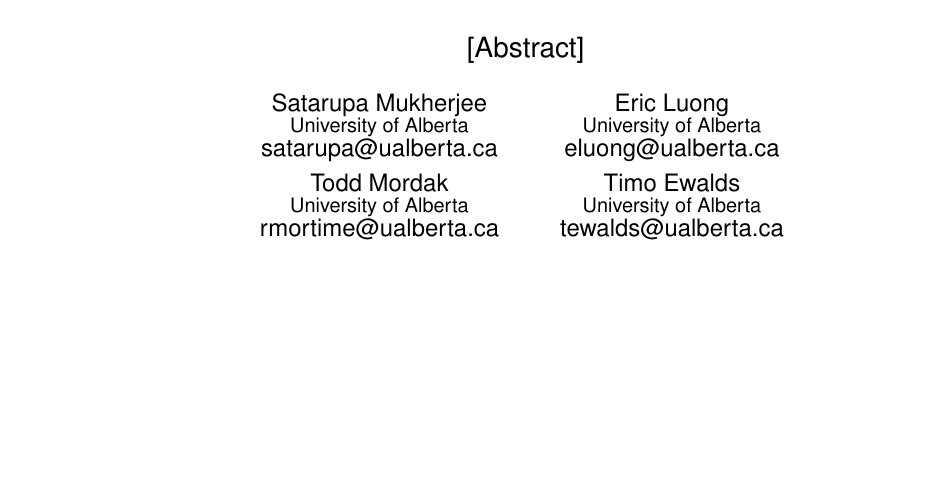
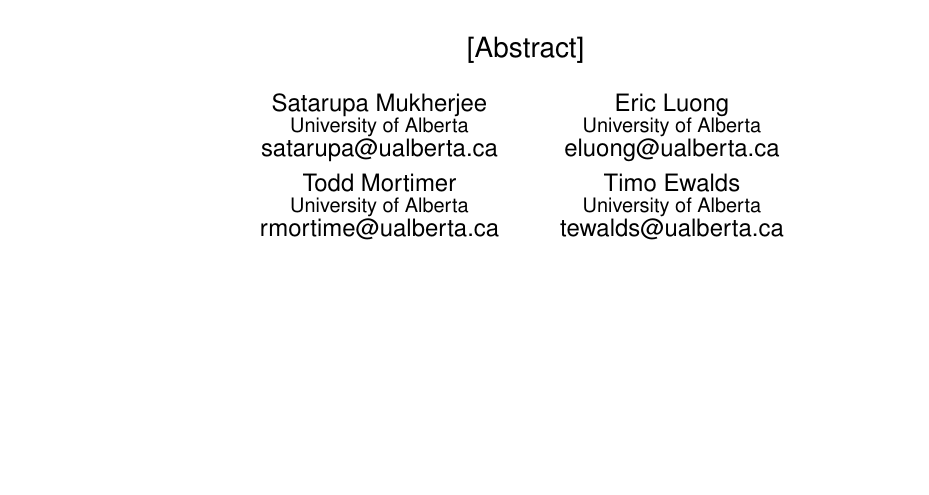
Before and after one commit to tewalds/CMPUT663Survey, a LaTeX paper (C663survey.tex): part of the page, cut so that both start at the same text. Compiled offline with pdfLaTeX.

Commit message:
changed name back

```diff
--- a/C663survey.tex
+++ b/C663survey.tex
@@ -19,7 +19,7 @@
        \email{eluong@ualberta.ca}
 \and
 \alignauthor
-Todd Mordak \\
+Todd Mortimer \\
        \affaddr{University of Alberta}\\
        \email{rmortime@ualberta.ca}
 \alignauthor
```
